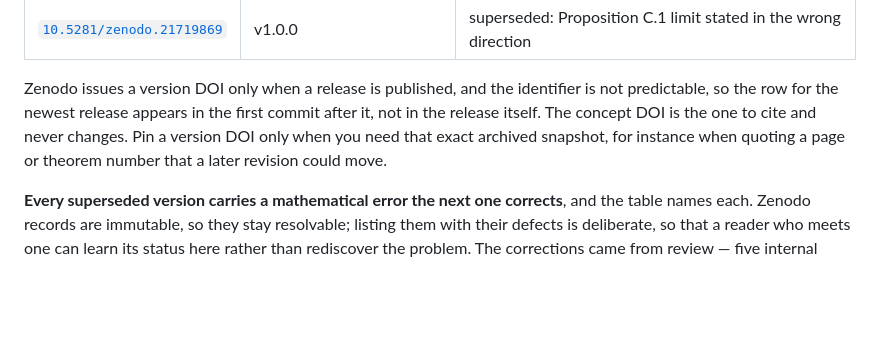
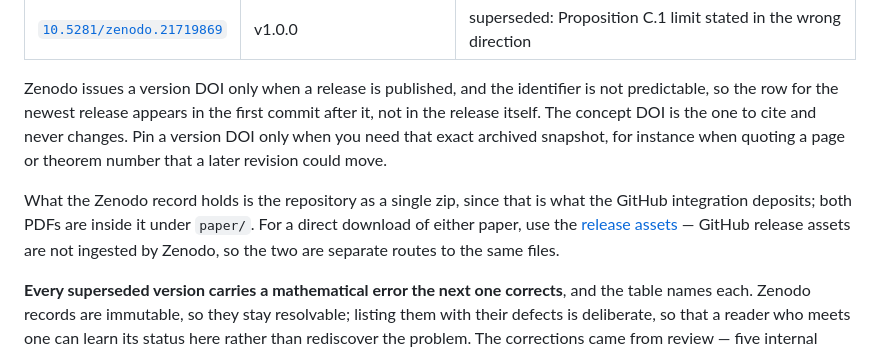
Before and after one commit to DiogoRibeiro7/sml_diffusions_paper, a Markdown page: README.md, the part around the change. GitHub-like rendering; blank space fills up the shorter version.

Commit message:
Note where each paper can be downloaded directly
The Zenodo record deposits the repository as one zip, so the DOI landing page
shows a single archive rather than two papers. Both PDFs are now attached to the
GitHub release as assets under descriptive names, and the README says which
route gives what: release assets are not ingested by Zenodo, so they are a
separate path to the same files rather than a change to the record.

```diff
--- a/README.md
+++ b/README.md
@@ -239,6 +239,11 @@ The concept DOI is the one to cite and never changes. Pin a version DOI only whe
 exact archived snapshot, for instance when quoting a page or theorem number that a later revision
 could move.
 
+What the Zenodo record holds is the repository as a single zip, since that is what the GitHub
+integration deposits; both PDFs are inside it under `paper/`. For a direct download of either paper,
+use the [release assets](https://github.com/DiogoRibeiro7/sml_diffusions_paper/releases/latest) —
+GitHub release assets are not ingested by Zenodo, so the two are separate routes to the same files.
+
 **Every superseded version carries a mathematical error the next one corrects**, and the table names
 each. Zenodo records are immutable, so they stay resolvable; listing them with their defects is
 deliberate, so that a reader who meets one can learn its status here rather than rediscover the
```
